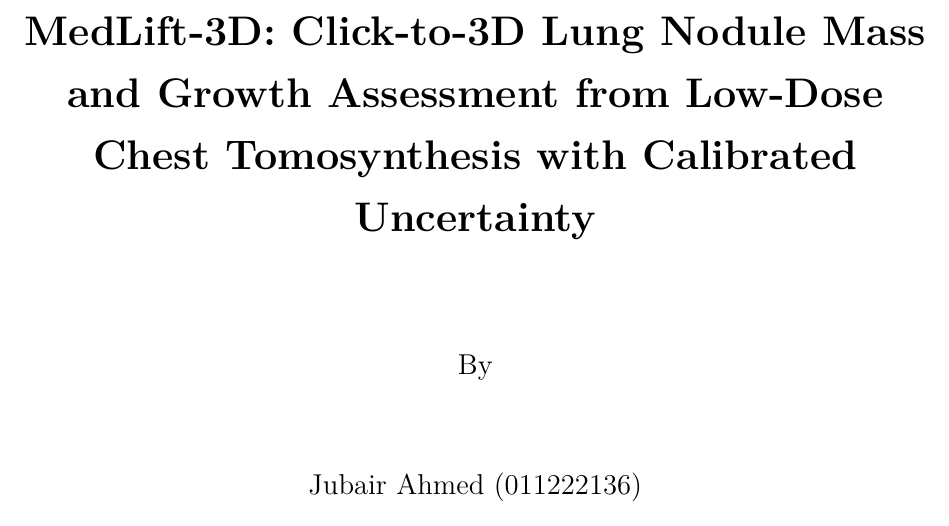
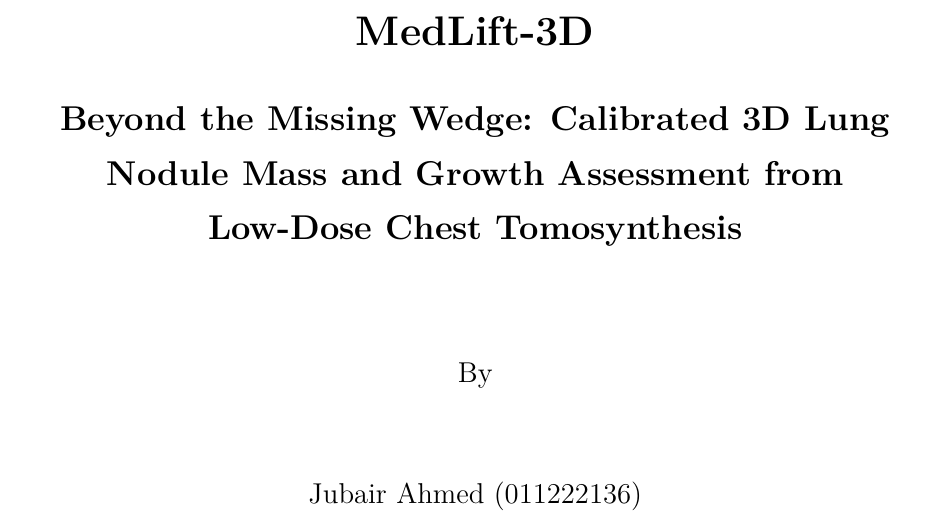
Before and after one commit to tcsquanta/medlift3d, a LaTeX thesis (report/main.tex): part of page 1 of 94, cut at the place of the change. The pictures show the PDF file report/MedLift3D_Report.pdf that the author committed with the source.

Commit message:
Retitle: Beyond the Missing Wedge: Calibrated 3D Lung Nodule Mass and Growth Assessment from Low-Dose Chest Tomosynthesis
Update the report title page (PDF and Word), PDF metadata, README headline
and the defense deck cover. Rebuild PDF, DOCX, source zip and PPTX.

Co-Authored-By: Claude Opus 5.5 <noreply@anthropic.com>
Claude-Session: https://claude.ai/code/session_01HBr9Z21HqQzxE1eaHUCYUM

```diff
--- a/report/main.tex
+++ b/report/main.tex
@@ -83,7 +83,9 @@
 \begin{titlepage}
 \centering
 \vspace*{1.2cm}
-{\LARGE\bfseries MedLift-3D: Click-to-3D Lung Nodule Mass and Growth Assessment from Low-Dose Chest Tomosynthesis with Calibrated Uncertainty\par}
+{\LARGE\bfseries MedLift-3D\par}
+\vspace{0.4cm}
+{\Large\bfseries Beyond the Missing Wedge: Calibrated 3D Lung Nodule Mass and Growth Assessment from Low-Dose Chest Tomosynthesis\par}
 \vspace{1.6cm}
 {\large By\par}
 \vspace{1.2cm}
```
Also changed, not shown: README.md, report/MedLift3D_Report.pdf, report/main.tex (2 more changed lines), 3 other files.
